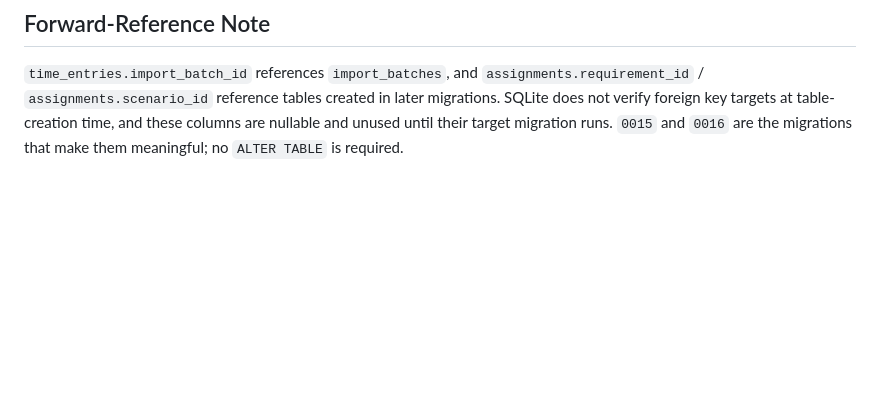
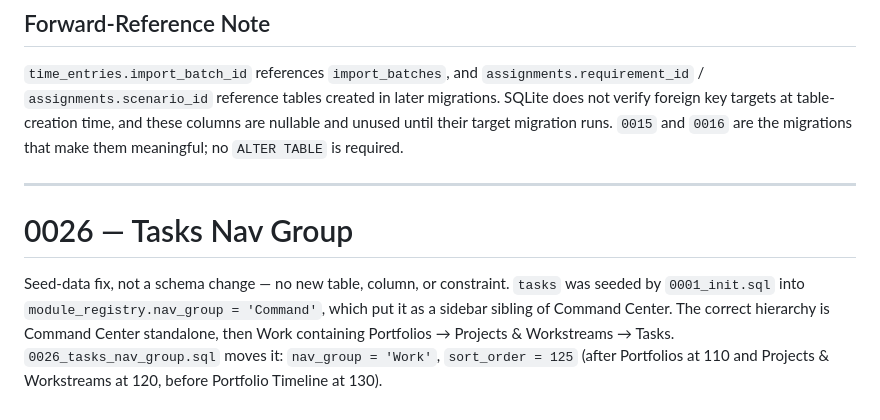
Before and after one commit to brisims34/PersonalOS, a Markdown page: docs/DATABASE_SCHEMA.md, the part around the change. Rendered like a GitHub page; blank space fills up the shorter version.

Commit message:
Add §0026 doc section for tasks-nav-group migration to satisfy verify_docs symmetry check

```diff
--- a/docs/DATABASE_SCHEMA.md
+++ b/docs/DATABASE_SCHEMA.md
@@ -3352,3 +3352,9 @@ CREATE TABLE quick_step_runs (
 ## Forward-Reference Note
 
 `time_entries.import_batch_id` references `import_batches`, and `assignments.requirement_id` / `assignments.scenario_id` reference tables created in later migrations. SQLite does not verify foreign key targets at table-creation time, and these columns are nullable and unused until their target migration runs. `0015` and `0016` are the migrations that make them meaningful; no `ALTER TABLE` is required.
+
+---
+
+# 0026 — Tasks Nav Group
+
+Seed-data fix, not a schema change — no new table, column, or constraint. `tasks` was seeded by `0001_init.sql` into `module_registry.nav_group = 'Command'`, which put it as a sidebar sibling of Command Center. The correct hierarchy is Command Center standalone, then Work containing Portfolios → Projects & Workstreams → Tasks. `0026_tasks_nav_group.sql` moves it: `nav_group = 'Work'`, `sort_order = 125` (after Portfolios at 110 and Projects & Workstreams at 120, before Portfolio Timeline at 130).
```
